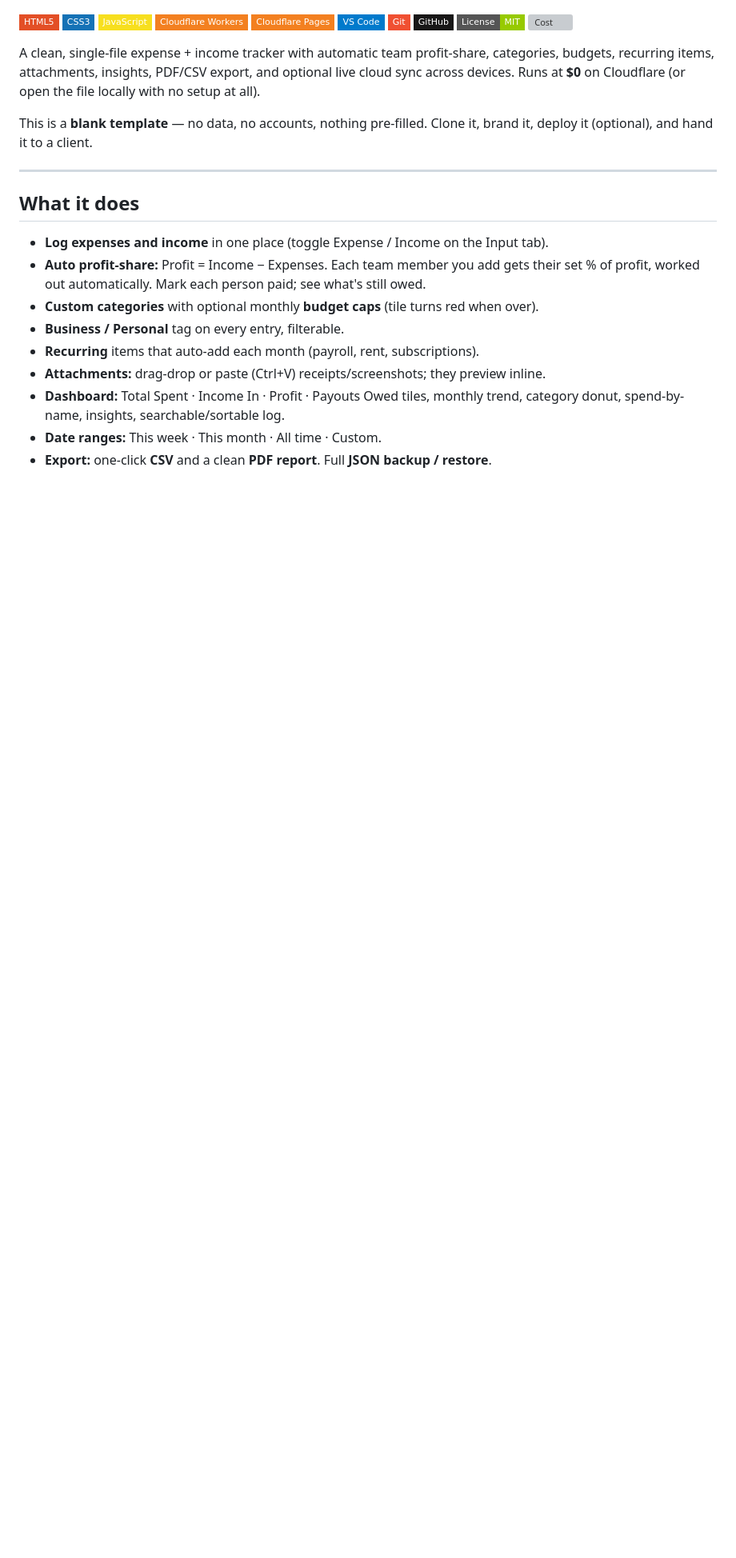
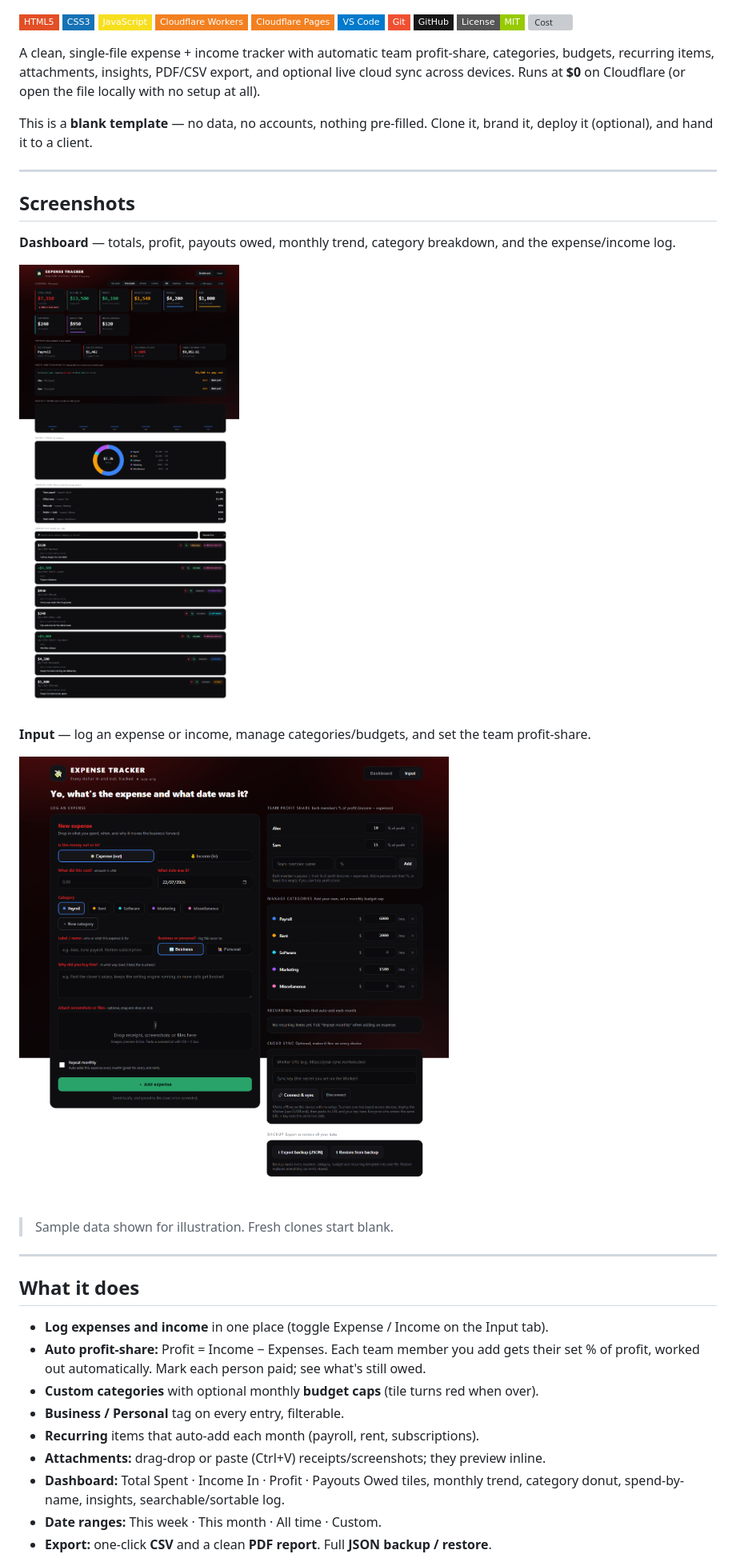
Before and after one commit to jessxdavid/growthinitiative-expense-tracker, a Markdown page: README.md, the part around the change. Shown at 80% size. Drawn GitHub-style; pictures changed too: assets/dashboard.png (added), assets/input.png (added); badges without logos; blank space fills up the shorter version; grey boxes are pictures that could not be loaded.

Commit message:
README: add dashboard and input screenshots
Co-Authored-By: Claude Opus 4.8 <noreply@anthropic.com>

```diff
--- a/README.md
+++ b/README.md
@@ -14,6 +14,20 @@
 A clean, single-file expense + income tracker with automatic team profit-share, categories, budgets, recurring items, attachments, insights, PDF/CSV export, and optional live cloud sync across devices. Runs at **$0** on Cloudflare (or open the file locally with no setup at all).
 
 This is a **blank template** — no data, no accounts, nothing pre-filled. Clone it, brand it, deploy it (optional), and hand it to a client.
+
+---
+
+## Screenshots
+
+**Dashboard** — totals, profit, payouts owed, monthly trend, category breakdown, and the expense/income log.
+
+![Dashboard](assets/dashboard.png)
+
+**Input** — log an expense or income, manage categories/budgets, and set the team profit-share.
+
+![Input](assets/input.png)
+
+> Sample data shown for illustration. Fresh clones start blank.
 
 ---
 
```
